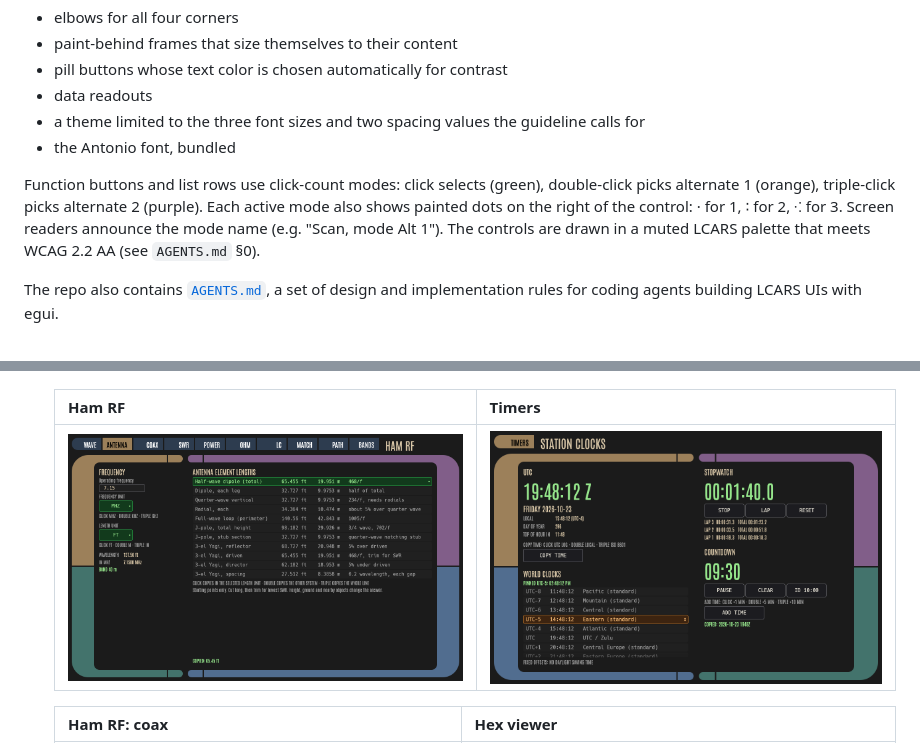
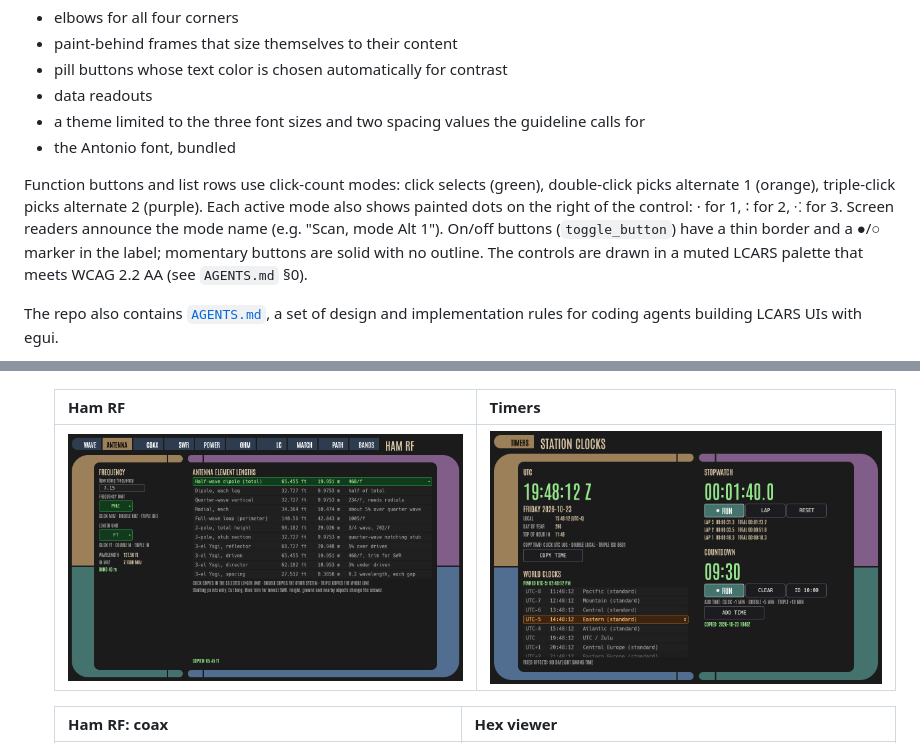
Before and after one commit to webaugur/rustcars, a Markdown page: README.md, 2 parts joined by grey strips. GitHub-like rendering; pictures changed too: docs/timers.png.

Commit message:
P1b: toggle buttons get a thin border and a painted ●/○ marker (toggle_button)

```diff
--- a/README.md
+++ b/README.md
@@ -8,7 +8,7 @@ LCARS-style UI widgets and a demo for [egui](https://github.com/emilk/egui) 0.37
 - a theme limited to the three font sizes and two spacing values the guideline calls for
 - the Antonio font, bundled
 
-Function buttons and list rows use click-count modes: click selects (green), double-click picks alternate 1 (orange), triple-click picks alternate 2 (purple). Each active mode also shows painted dots on the right of the control: · for 1, ∶ for 2, ⁖ for 3. Screen readers announce the mode name (e.g. "Scan, mode Alt 1"). The controls are drawn in a muted LCARS palette that meets WCAG 2.2 AA (see `AGENTS.md` §0).
+Function buttons and list rows use click-count modes: click selects (green), double-click picks alternate 1 (orange), triple-click picks alternate 2 (purple). Each active mode also shows painted dots on the right of the control: · for 1, ∶ for 2, ⁖ for 3. Screen readers announce the mode name (e.g. "Scan, mode Alt 1"). On/off buttons (`toggle_button`) have a thin border and a ●/○ marker in the label; momentary buttons are solid with no outline. The controls are drawn in a muted LCARS palette that meets WCAG 2.2 AA (see `AGENTS.md` §0).
 
 The repo also contains [`AGENTS.md`](AGENTS.md), a set of design and implementation rules for coding agents building LCARS UIs with egui.
 
```
Also changed, not shown: AGENTS.md (+9 -0 lines), docs/manual/04-controls.md (+10 -0 lines), docs/hexview.png, docs/smith.png, docs/smith_admittance.png, 4 other files.
